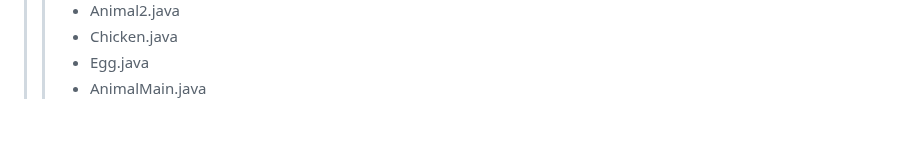
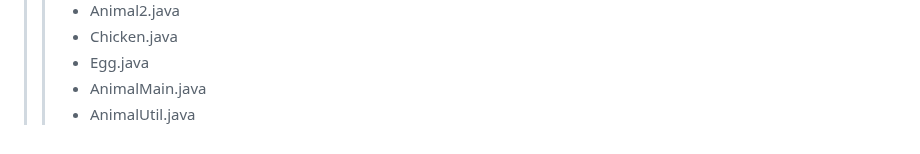
Before and after one commit to DahyeonS/Java_Python_Lecture, a Markdown page: README.md, the part around the change. Rendered like a GitHub page.

```diff
--- a/README.md
+++ b/README.md
@@ -512,3 +512,4 @@
 >> - Chicken.java
 >> - Egg.java
 >> - AnimalMain.java
+>> - AnimalUtil.java
```
